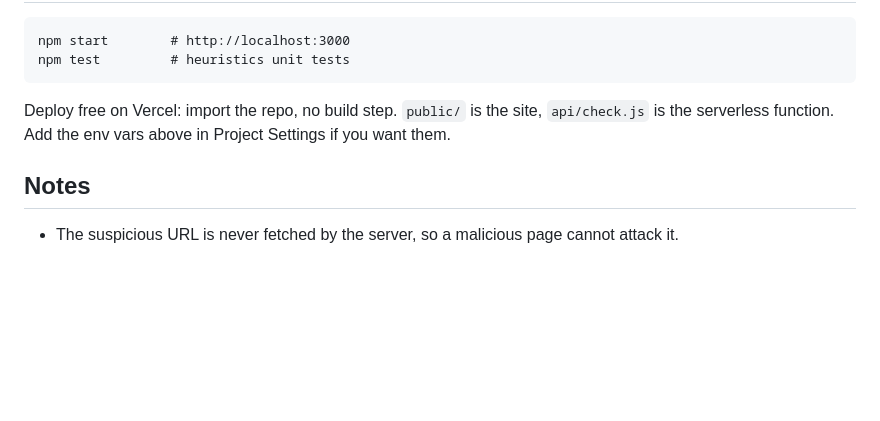
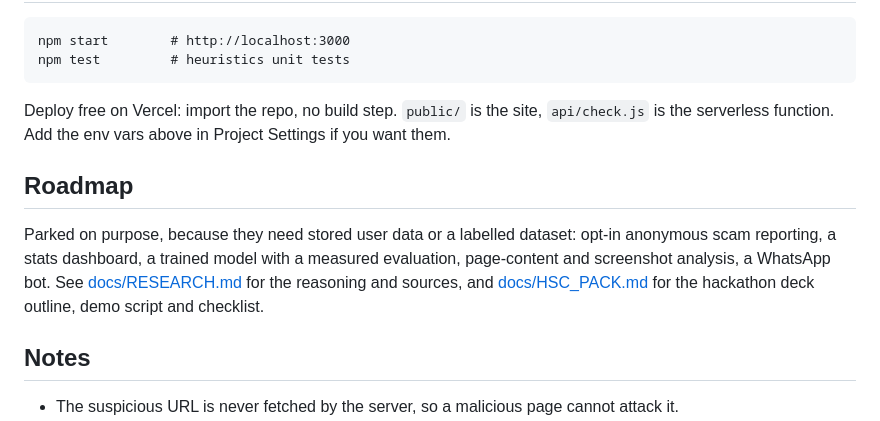
Before and after one commit to sourav-bwn/phish-guard, a Markdown page: README.md, the part around the change. GitHub-like rendering; blank space fills up the shorter version.

Commit message:
README: roadmap

```diff
--- a/README.md
+++ b/README.md
@@ -50,6 +50,10 @@ npm test         # heuristics unit tests
 
 Deploy free on Vercel: import the repo, no build step. `public/` is the site, `api/check.js` is the serverless function. Add the env vars above in Project Settings if you want them.
 
+## Roadmap
+
+Parked on purpose, because they need stored user data or a labelled dataset: opt-in anonymous scam reporting, a stats dashboard, a trained model with a measured evaluation, page-content and screenshot analysis, a WhatsApp bot. See [docs/RESEARCH.md](docs/RESEARCH.md) for the reasoning and sources, and [docs/HSC_PACK.md](docs/HSC_PACK.md) for the hackathon deck outline, demo script and checklist.
+
 ## Notes
 
 - The suspicious URL is never fetched by the server, so a malicious page cannot attack it.
```
